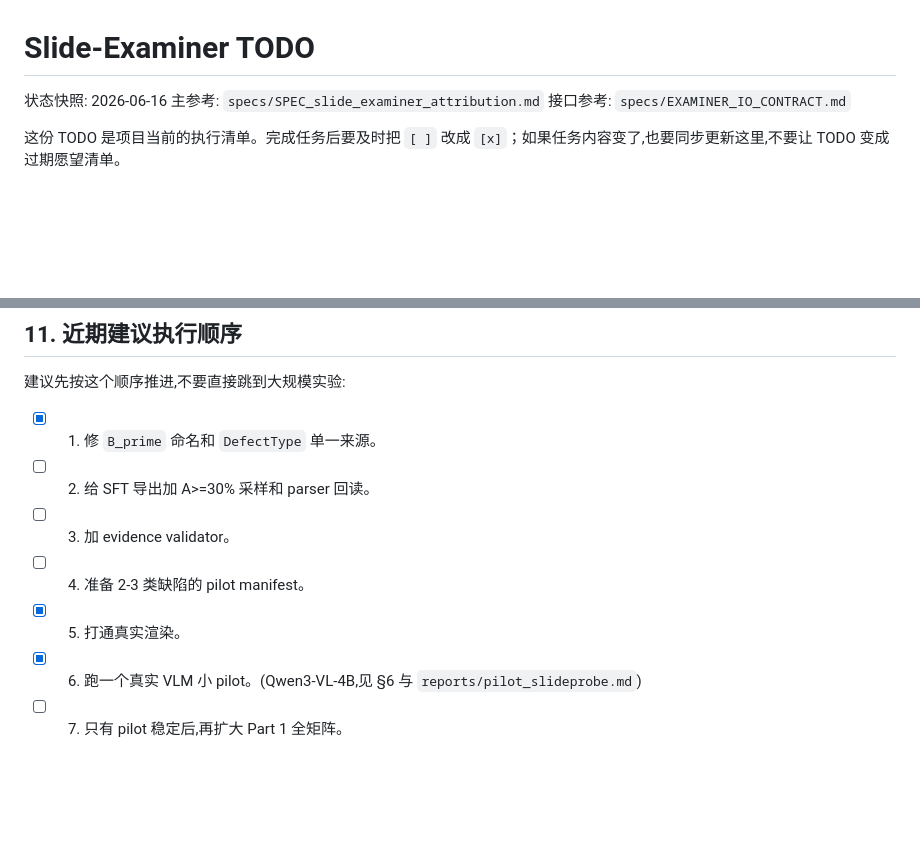
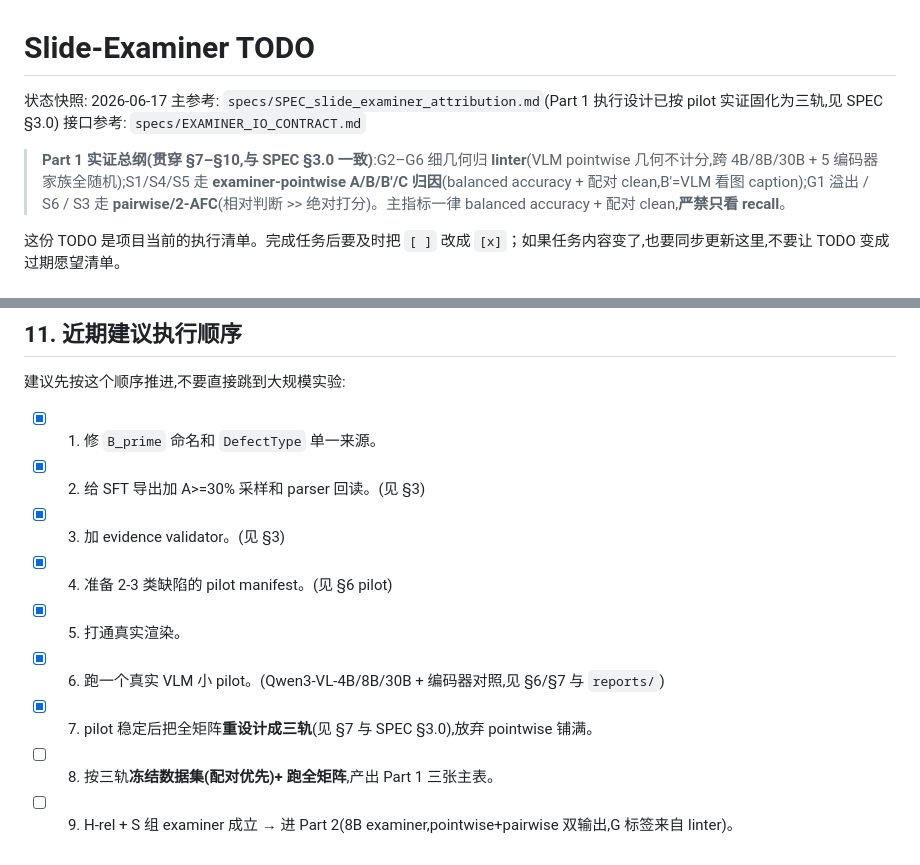
Before and after one commit to MichaelSou1/slide-examiner, a Markdown page: specs/todo.md, 2 parts joined by grey strips. GitHub-like rendering; blank space fills up the shorter version.

```diff
--- a/specs/todo.md
+++ b/specs/todo.md
@@ -1,8 +1,10 @@
 # Slide-Examiner TODO
 
-状态快照: 2026-06-16
-主参考: `specs/SPEC_slide_examiner_attribution.md`
+状态快照: 2026-06-17
+主参考: `specs/SPEC_slide_examiner_attribution.md`(Part 1 执行设计已按 pilot 实证固化为三轨,见 SPEC §3.0)
 接口参考: `specs/EXAMINER_IO_CONTRACT.md`
+
+> **Part 1 实证总纲(贯穿 §7–§10,与 SPEC §3.0 一致)**:G2–G6 细几何归 **linter**(VLM pointwise 几何不计分,跨 4B/8B/30B + 5 编码器家族全随机);S1/S4/S5 走 **examiner-pointwise A/B/B′/C 归因**(balanced accuracy + 配对 clean,B′=VLM 看图 caption);G1 溢出 / S6 / S3 走 **pairwise/2-AFC**(相对判断 >> 绝对打分)。主指标一律 balanced accuracy + 配对 clean,**严禁只看 recall**。
 
 这份 TODO 是项目当前的执行清单。完成任务后要及时把 `[ ]` 改成 `[x]`；如果任务内容变了,也要同步更新这里,不要让 TODO 变成过期愿望清单。
 
@@ -514,9 +519,11 @@ S6 二选一(2-AFC)强制选择复评 2026-06-16(`scripts/s6_forced_choice.py`,1
 建议先按这个顺序推进,不要直接跳到大规模实验:
 
 - [x] 1. 修 `B_prime` 命名和 `DefectType` 单一来源。
-- [ ] 2. 给 SFT 导出加 A>=30% 采样和 parser 回读。
-- [ ] 3. 加 evidence validator。
-- [ ] 4. 准备 2-3 类缺陷的 pilot manifest。
+- [x] 2. 给 SFT 导出加 A>=30% 采样和 parser 回读。(见 §3)
+- [x] 3. 加 evidence validator。(见 §3)
+- [x] 4. 准备 2-3 类缺陷的 pilot manifest。(见 §6 pilot)
 - [x] 5. 打通真实渲染。
-- [x] 6. 跑一个真实 VLM 小 pilot。(Qwen3-VL-4B,见 §6 与 `reports/pilot_slideprobe.md`)
-- [ ] 7. 只有 pilot 稳定后,再扩大 Part 1 全矩阵。
+- [x] 6. 跑一个真实 VLM 小 pilot。(Qwen3-VL-4B/8B/30B + 编码器对照,见 §6/§7 与 `reports/`)
+- [x] 7. pilot 稳定后把全矩阵**重设计成三轨**(见 §7 与 SPEC §3.0),放弃 pointwise 铺满。
+- [ ] 8. 按三轨**冻结数据集(配对优先)+ 跑全矩阵**,产出 Part 1 三张主表。
+- [ ] 9. H-rel + S 组 examiner 成立 → 进 Part 2(8B examiner,pointwise+pairwise 双输出,G 标签来自 linter)。
```
Also changed, not shown: other parts of specs/todo.md (+26 -23 lines).
